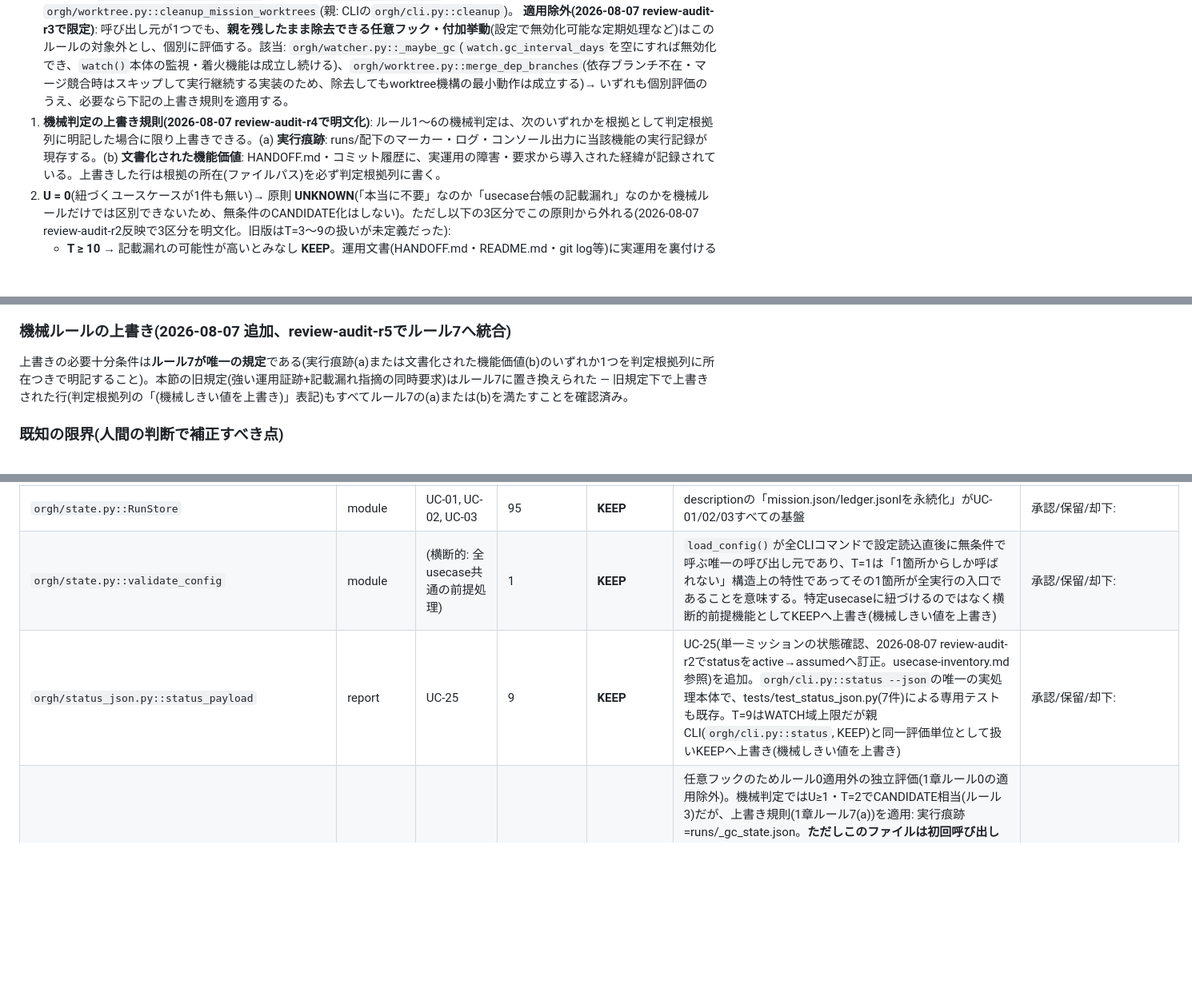
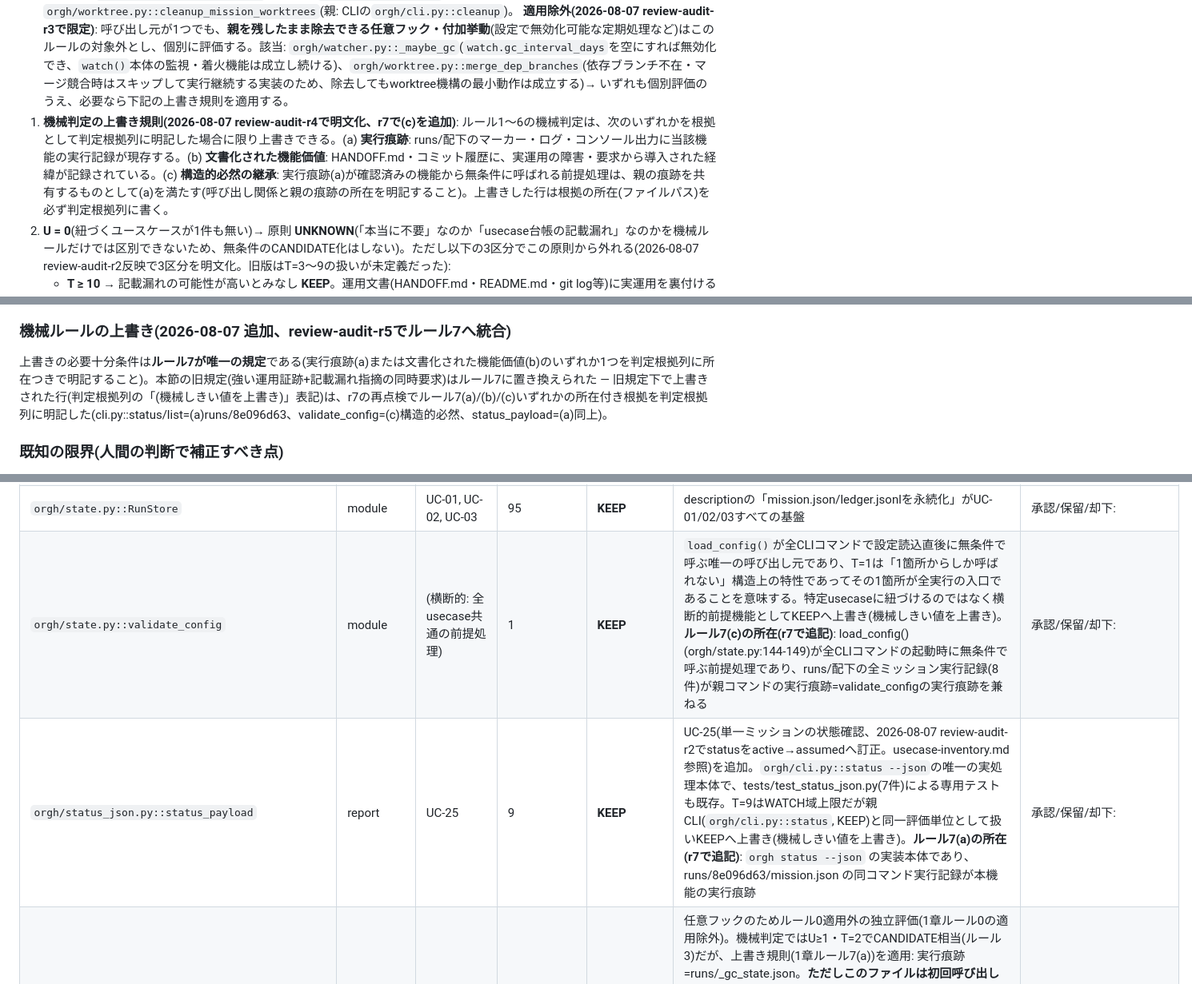
Before and after one commit to reirei0126/orgh, a Markdown page: docs/audit/pruning-ledger.md, 3 parts joined by grey strips. Shown at 80% size. Drawn GitHub-style; blank space fills up the shorter version.

Commit message:
orgh(a385f876/t4): Codexレビューr7反映 — 上書き4行にルール7準拠の所在付き証跡を明記
- ルール7に(c)構造的必然の継承を追加(実行痕跡確認済み機能の無条件前提処理は親の痕跡を共有)
- cli.py::status/list・status_payload: runs/8e096d63/mission.jsonの実行記録(status --json 1箇所・list --json 8箇所)を(a)として明記
- validate_config: load_configからの無条件呼び出し+全runs/実行記録を(c)として明記
- 「すべて確認済み」の断定を所在付きの実点検結果に置換

Co-Authored-By: Claude Fable 5 <noreply@anthropic.com>
Claude-Session: https://claude.ai/code/session_013G6V9ZNk2F7Qikjg8PEYmr

```diff
--- a/docs/audit/pruning-ledger.md
+++ b/docs/audit/pruning-ledger.md
@@ -21,7 +21,7 @@
 
 0. **内部ヘルパー関数の統合評価**: 1つの呼び出し元(親のパイプライン関数、または唯一のCLIサブコマンド)からしか参照されず、**除去すると親の機能自体が成立しない実装本体**は、独立に下記1〜6を適用せず、**親の判定をそのまま継承する**。親を残す判断をした場合、内部ヘルパーだけを個別に削除候補として承認欄に出さない(理由: 親を残す限りヘルパーも実行され続けるため、独立した削除候補として扱うと「親はKEEP、部品はCANDIDATE」という実行不能な組み合わせが生まれる)。対象例: `orgh/gc.py::_backup`/`_archive_old_lessons`/`_consolidate`/`_gc_runs`(親: `run_gc`。この4段が`run_gc`の処理本体そのもの)、`orgh/doctor.py::run_doctor`(親: CLIの`orgh/cli.py::doctor`)、`orgh/worktree.py::cleanup_mission_worktrees`(親: CLIの`orgh/cli.py::cleanup`)。
    **適用除外(2026-08-07 review-audit-r3で限定)**: 呼び出し元が1つでも、**親を残したまま除去できる任意フック・付加挙動**(設定で無効化可能な定期処理など)はこのルールの対象外とし、個別に評価する。該当: `orgh/watcher.py::_maybe_gc`(`watch.gc_interval_days`を空にすれば無効化でき、`watch()`本体の監視・着火機能は成立し続ける)、`orgh/worktree.py::merge_dep_branches`(依存ブランチ不在・マージ競合時はスキップして実行継続する実装のため、除去してもworktree機構の最小動作は成立する)→ いずれも個別評価のうえ、必要なら下記の上書き規則を適用する。
-7. **機械判定の上書き規則(2026-08-07 review-audit-r4で明文化)**: ルール1〜6の機械判定は、次のいずれかを根拠として判定根拠列に明記した場合に限り上書きできる。(a) **実行痕跡**: runs/配下のマーカー・ログ・コンソール出力に当該機能の実行記録が現存する。(b) **文書化された機能価値**: HANDOFF.md・コミット履歴に、実運用の障害・要求から導入された経緯が記録されている。上書きした行は根拠の所在(ファイルパス)を必ず判定根拠列に書く。
+7. **機械判定の上書き規則(2026-08-07 review-audit-r4で明文化、r7で(c)を追加)**: ルール1〜6の機械判定は、次のいずれかを根拠として判定根拠列に明記した場合に限り上書きできる。(a) **実行痕跡**: runs/配下のマーカー・ログ・コンソール出力に当該機能の実行記録が現存する。(b) **文書化された機能価値**: HANDOFF.md・コミット履歴に、実運用の障害・要求から導入された経緯が記録されている。(c) **構造的必然の継承**: 実行痕跡(a)が確認済みの機能から無条件に呼ばれる前提処理は、親の痕跡を共有するものとして(a)を満たす(呼び出し関係と親の痕跡の所在を明記すること)。上書きした行は根拠の所在(ファイルパス)を必ず判定根拠列に書く。
 1. **U = 0**(紐づくユースケースが1件も無い)→ 原則 **UNKNOWN**(「本当に不要」なのか「usecase台帳の記載漏れ」なのかを機械ルールだけでは区別できないため、無条件のCANDIDATE化はしない)。ただし以下の3区分でこの原則から外れる(2026-08-07 review-audit-r2反映で3区分を明文化。旧版はT=3〜9の扱いが未定義だった):
    - **T ≥ 10** → 記載漏れの可能性が高いとみなし **KEEP**。運用文書(HANDOFF.md・README.md・git log等)に実運用を裏付ける明示的な記述があれば判定根拠列に併記する。
    - **3 ≤ T ≤ 9** → 運用文書上の明示的な裏付けの有無を問わず **WATCH** とする(無関係語の水増しでは説明できない実質的な参照が一定数ある以上、無条件のUNKNOWNには据え置かない。例: `orgh/cli.py::scan`、T=7、運用文書上の裏付けなし)。
@@ -34,7 +34,7 @@
 
 ### 機械ルールの上書き(2026-08-07 追加、review-audit-r5でルール7へ統合)
 
-上書きの必要十分条件は**ルール7が唯一の規定**である(実行痕跡(a)または文書化された機能価値(b)のいずれか1つを判定根拠列に所在つきで明記すること)。本節の旧規定(強い運用証跡+記載漏れ指摘の同時要求)はルール7に置き換えられた — 旧規定下で上書きされた行(判定根拠列の「(機械しきい値を上書き)」表記)もすべてルール7の(a)または(b)を満たすことを確認済み。
+上書きの必要十分条件は**ルール7が唯一の規定**である(実行痕跡(a)または文書化された機能価値(b)のいずれか1つを判定根拠列に所在つきで明記すること)。本節の旧規定(強い運用証跡+記載漏れ指摘の同時要求)はルール7に置き換えられた — 旧規定下で上書きされた行(判定根拠列の「(機械しきい値を上書き)」表記)は、r7の再点検でルール7(a)/(b)/(c)いずれかの所在付き根拠を判定根拠列に明記した(cli.py::status/list=(a)runs/8e096d63、validate_config=(c)構造的必然、status_payload=(a)同上)。
 
 ### 既知の限界(人間の判断で補正すべき点)
 
@@ -141,8 +141,8 @@
 | `orgh/state.py::Budget` | module | UC-10, UC-11, UC-22 | 38 | **KEEP** | descriptionの「再帰的なタスクのサブミッション分解を前提」がUC-22、charge/exceededがUC-10/UC-11 | 承認/保留/却下: |
 | `orgh/state.py::LoopCfg.infra_max_retries` | config | UC-28 | 4 | **KEEP** | UC-28(インフラ障害のattempt非消費リトライ)を追加。`_is_infra_error`とセットで機能するリトライ上限設定であり、同一の根拠(HANDOFF.md:18、runs/09957da4/ledger.jsonlのtask.infra_retry×2)によりKEEPへ上書き(機械しきい値を上書き) | 承認/保留/却下: |
 | `orgh/state.py::RunStore` | module | UC-01, UC-02, UC-03 | 95 | **KEEP** | descriptionの「mission.json/ledger.jsonlを永続化」がUC-01/02/03すべての基盤 | 承認/保留/却下: |
-| `orgh/state.py::validate_config` | module | (横断的: 全usecase共通の前提処理) | 1 | **KEEP** | `load_config()`が全CLIコマンドで設定読込直後に無条件で呼ぶ唯一の呼び出し元であり、T=1は「1箇所からしか呼ばれない」構造上の特性であってその1箇所が全実行の入口であることを意味する。特定usecaseに紐づけるのではなく横断的前提機能としてKEEPへ上書き(機械しきい値を上書き) | 承認/保留/却下: |
-| `orgh/status_json.py::status_payload` | report | UC-25 | 9 | **KEEP** | UC-25(単一ミッションの状態確認、2026-08-07 review-audit-r2でstatusをactive→assumedへ訂正。usecase-inventory.md参照)を追加。`orgh/cli.py::status --json`の唯一の実処理本体で、tests/test_status_json.py(7件)による専用テストも既存。T=9はWATCH域上限だが親CLI(`orgh/cli.py::status`, KEEP)と同一評価単位として扱いKEEPへ上書き(機械しきい値を上書き) | 承認/保留/却下: |
+| `orgh/state.py::validate_config` | module | (横断的: 全usecase共通の前提処理) | 1 | **KEEP** | `load_config()`が全CLIコマンドで設定読込直後に無条件で呼ぶ唯一の呼び出し元であり、T=1は「1箇所からしか呼ばれない」構造上の特性であってその1箇所が全実行の入口であることを意味する。特定usecaseに紐づけるのではなく横断的前提機能としてKEEPへ上書き(機械しきい値を上書き)。**ルール7(c)の所在(r7で追記)**: load_config()(orgh/state.py:144-149)が全CLIコマンドの起動時に無条件で呼ぶ前提処理であり、runs/配下の全ミッション実行記録(8件)が親コマンドの実行痕跡=validate_configの実行痕跡を兼ねる | 承認/保留/却下: |
+| `orgh/status_json.py::status_payload` | report | UC-25 | 9 | **KEEP** | UC-25(単一ミッションの状態確認、2026-08-07 review-audit-r2でstatusをactive→assumedへ訂正。usecase-inventory.md参照)を追加。`orgh/cli.py::status --json`の唯一の実処理本体で、tests/test_status_json.py(7件)による専用テストも既存。T=9はWATCH域上限だが親CLI(`orgh/cli.py::status`, KEEP)と同一評価単位として扱いKEEPへ上書き(機械しきい値を上書き)。**ルール7(a)の所在(r7で追記)**: `orgh status --json` の実装本体であり、runs/8e096d63/mission.json の同コマンド実行記録が本機能の実行痕跡 | 承認/保留/却下: |
 | `orgh/watcher.py::_maybe_gc` | hook | UC-13 | 2 | **WATCH** | 任意フックのためルール0適用外の独立評価(1章ルール0の適用除外)。機械判定ではU≥1・T=2でCANDIDATE相当(ルール3)だが、上書き規則(1章ルール7(a))を適用: 実行痕跡=runs/_gc_state.json。**ただしこのファイルは初回呼び出し時のベースライン書き込みでも作成されるため、証明できるのは「watchループからフックが実際に呼ばれている」ことまでで、run_gc()本体の自動実行までは証明しない**(orgh/watcher.py:37-40)。フック呼び出し実績+手動`orgh gc`(KEEP)の自動化経路という位置づけを根拠にWATCH。削除判断は設定`config.example.yaml::watch.gc_interval_days`(WATCH)と一体で行うこと(2026-08-07 review-audit-r5で証跡の射程を訂正) | 承認/保留/却下: |
 | `orgh/watcher.py::watch` | module | UC-03 | 54 | **KEEP** | entrypointが`orgh watch`でUC-03のtriggerそのもの | 承認/保留/却下: |
 | `orgh/worktree.py::cleanup_mission_worktrees` | integration | UC-21 | 2 | **WATCH** | `orgh/cli.py::cleanup`の唯一の実処理本体。CLIサブコマンドと実装本体は同一評価単位とするルール(1章ルール0)により親の判定(WATCH, T=4)を継承 | 承認/保留/却下: 承認不要(`orgh/cli.py::cleanup`に統合、独立審査対象外) |
```
Also changed, not shown: other parts of docs/audit/pruning-ledger.md (+2 -2 lines).
